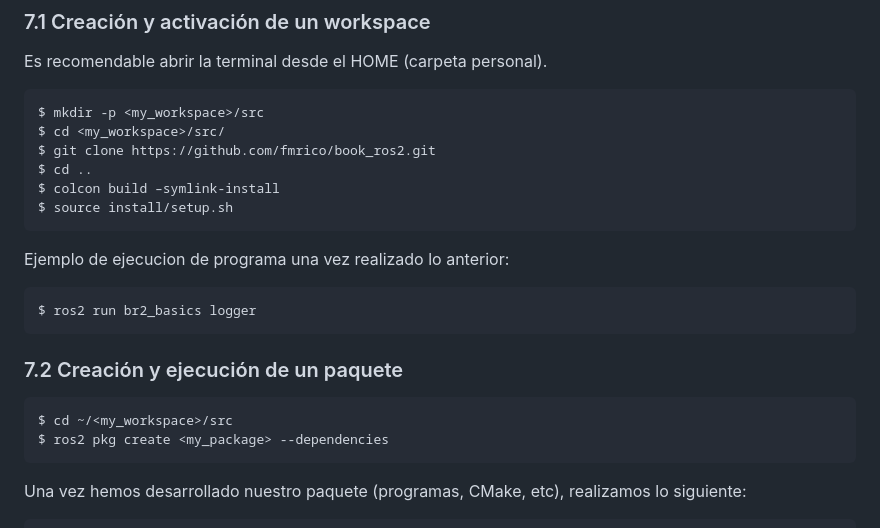
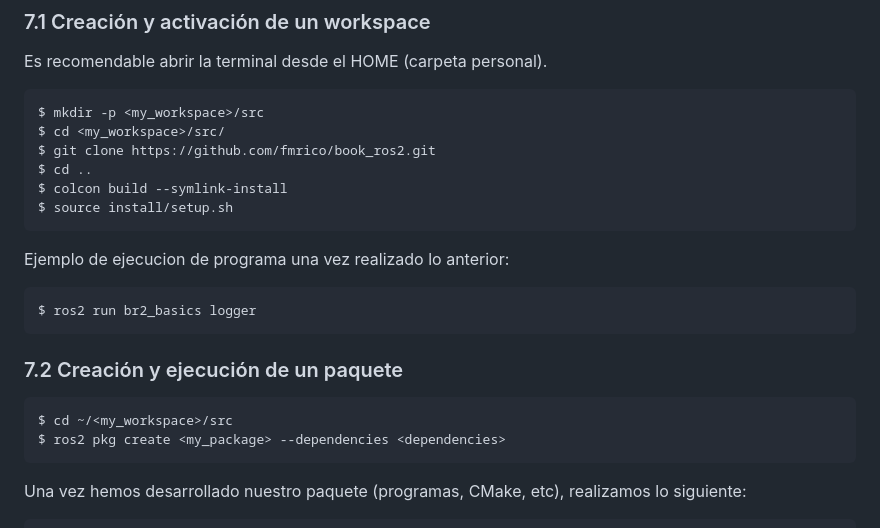
Before and after one commit to aleon2020/ASR_2022-2023, a Markdown page: README.md, the part around the change. GitHub-like rendering.

Commit message:
UPLOADING FILES ...

````diff
--- a/README.md
+++ b/README.md
@@ -66,7 +66,7 @@ $ mkdir -p <my_workspace>/src
 $ cd <my_workspace>/src/
 $ git clone https://github.com/fmrico/book_ros2.git
 $ cd ..
-$ colcon build –symlink-install
+$ colcon build --symlink-install
 $ source install/setup.sh
 ```
 Ejemplo de ejecucion de programa una vez realizado lo anterior:
@@ -79,7 +79,7 @@ $ ros2 run br2_basics logger
 
 ```sh
 $ cd ~/<my_workspace>/src
-$ ros2 pkg create <my_package> --dependencies
+$ ros2 pkg create <my_package> --dependencies <dependencies>
 ```
 
 Una vez hemos desarrollado nuestro paquete (programas, CMake, etc), realizamos lo siguiente:
````
